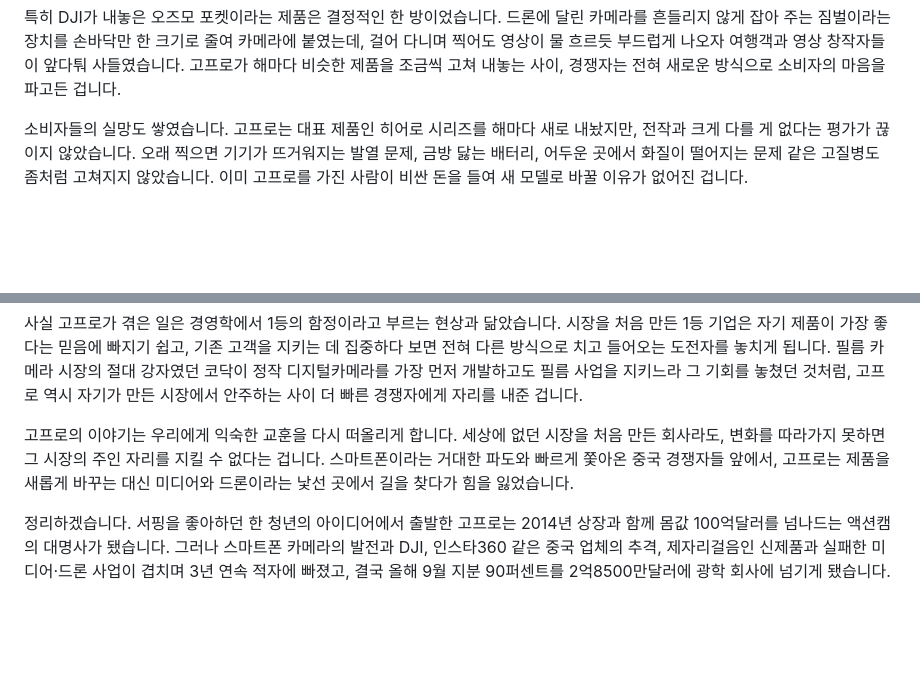
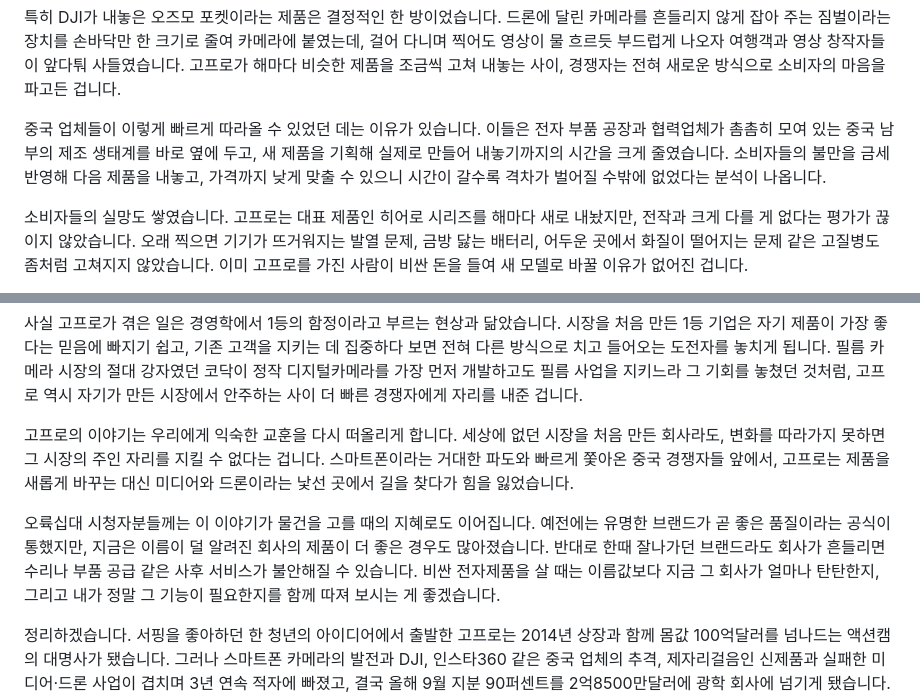
Before and after one commit to todaychs-create/-, a Markdown page: scripts/gopro-fall-starman-script.md, 2 parts joined by grey strips. Drawn GitHub-style; blank space fills up the shorter version.

```diff
--- a/scripts/gopro-fall-starman-script.md
+++ b/scripts/gopro-fall-starman-script.md
@@ -25,6 +25,8 @@
 가격과 성능까지 갖춘 중국 제품들의 공세에 시장의 판도는 완전히 뒤집혔습니다. 조사 기관마다 숫자는 조금씩 다르지만, 지금 액션캠 시장의 1위는 DJI이고 인스타360이 그 뒤를 바짝 쫓고 있으며, 고프로는 10퍼센트대 점유율로 3위까지 밀려났다는 분석이 많습니다. 시장을 처음 만든 회사가 자기가 만든 시장에서 한참 뒤처진 겁니다.
 
 특히 DJI가 내놓은 오즈모 포켓이라는 제품은 결정적인 한 방이었습니다. 드론에 달린 카메라를 흔들리지 않게 잡아 주는 짐벌이라는 장치를 손바닥만 한 크기로 줄여 카메라에 붙였는데, 걸어 다니며 찍어도 영상이 물 흐르듯 부드럽게 나오자 여행객과 영상 창작자들이 앞다퉈 사들였습니다. 고프로가 해마다 비슷한 제품을 조금씩 고쳐 내놓는 사이, 경쟁자는 전혀 새로운 방식으로 소비자의 마음을 파고든 겁니다.
+
+중국 업체들이 이렇게 빠르게 따라올 수 있었던 데는 이유가 있습니다. 이들은 전자 부품 공장과 협력업체가 촘촘히 모여 있는 중국 남부의 제조 생태계를 바로 옆에 두고, 새 제품을 기획해 실제로 만들어 내놓기까지의 시간을 크게 줄였습니다. 소비자들의 불만을 금세 반영해 다음 제품을 내놓고, 가격까지 낮게 맞출 수 있으니 시간이 갈수록 격차가 벌어질 수밖에 없었다는 분석이 나옵니다.
 
 소비자들의 실망도 쌓였습니다. 고프로는 대표 제품인 히어로 시리즈를 해마다 새로 내놨지만, 전작과 크게 다를 게 없다는 평가가 끊이지 않았습니다. 오래 찍으면 기기가 뜨거워지는 발열 문제, 금방 닳는 배터리, 어두운 곳에서 화질이 떨어지는 문제 같은 고질병도 좀처럼 고쳐지지 않았습니다. 이미 고프로를 가진 사람이 비싼 돈을 들여 새 모델로 바꿀 이유가 없어진 겁니다.
 
@@ -60,6 +62,8 @@
 
 고프로의 이야기는 우리에게 익숙한 교훈을 다시 떠올리게 합니다. 세상에 없던 시장을 처음 만든 회사라도, 변화를 따라가지 못하면 그 시장의 주인 자리를 지킬 수 없다는 겁니다. 스마트폰이라는 거대한 파도와 빠르게 쫓아온 중국 경쟁자들 앞에서, 고프로는 제품을 새롭게 바꾸는 대신 미디어와 드론이라는 낯선 곳에서 길을 찾다가 힘을 잃었습니다.
 
+오륙십대 시청자분들께는 이 이야기가 물건을 고를 때의 지혜로도 이어집니다. 예전에는 유명한 브랜드가 곧 좋은 품질이라는 공식이 통했지만, 지금은 이름이 덜 알려진 회사의 제품이 더 좋은 경우도 많아졌습니다. 반대로 한때 잘나가던 브랜드라도 회사가 흔들리면 수리나 부품 공급 같은 사후 서비스가 불안해질 수 있습니다. 비싼 전자제품을 살 때는 이름값보다 지금 그 회사가 얼마나 탄탄한지, 그리고 내가 정말 그 기능이 필요한지를 함께 따져 보시는 게 좋겠습니다.
+
 정리하겠습니다. 서핑을 좋아하던 한 청년의 아이디어에서 출발한 고프로는 2014년 상장과 함께 몸값 100억달러를 넘나드는 액션캠의 대명사가 됐습니다. 그러나 스마트폰 카메라의 발전과 DJI, 인스타360 같은 중국 업체의 추격, 제자리걸음인 신제품과 실패한 미디어·드론 사업이 겹치며 3년 연속 적자에 빠졌고, 결국 올해 9월 지분 90퍼센트를 2억8500만달러에 광학 회사에 넘기게 됐습니다. 이제 고프로는 소비자용 카메라를 지키면서 인공지능과 방위산업이라는 새로운 무대에서 두 번째 삶을 시작하려 하고 있습니다.
 
 여러분은 고프로가 예전의 명성을 되찾을 수 있다고 보시는지, 그리고 필름 카메라나 캠코더처럼 추억 속으로 사라진 물건 가운데 기억에 남는 것이 있으시다면 댓글로 들려주세요.
```
Also changed, not shown: scripts/gopro-fall-starman-script-tts.md (+14 -0 lines).
